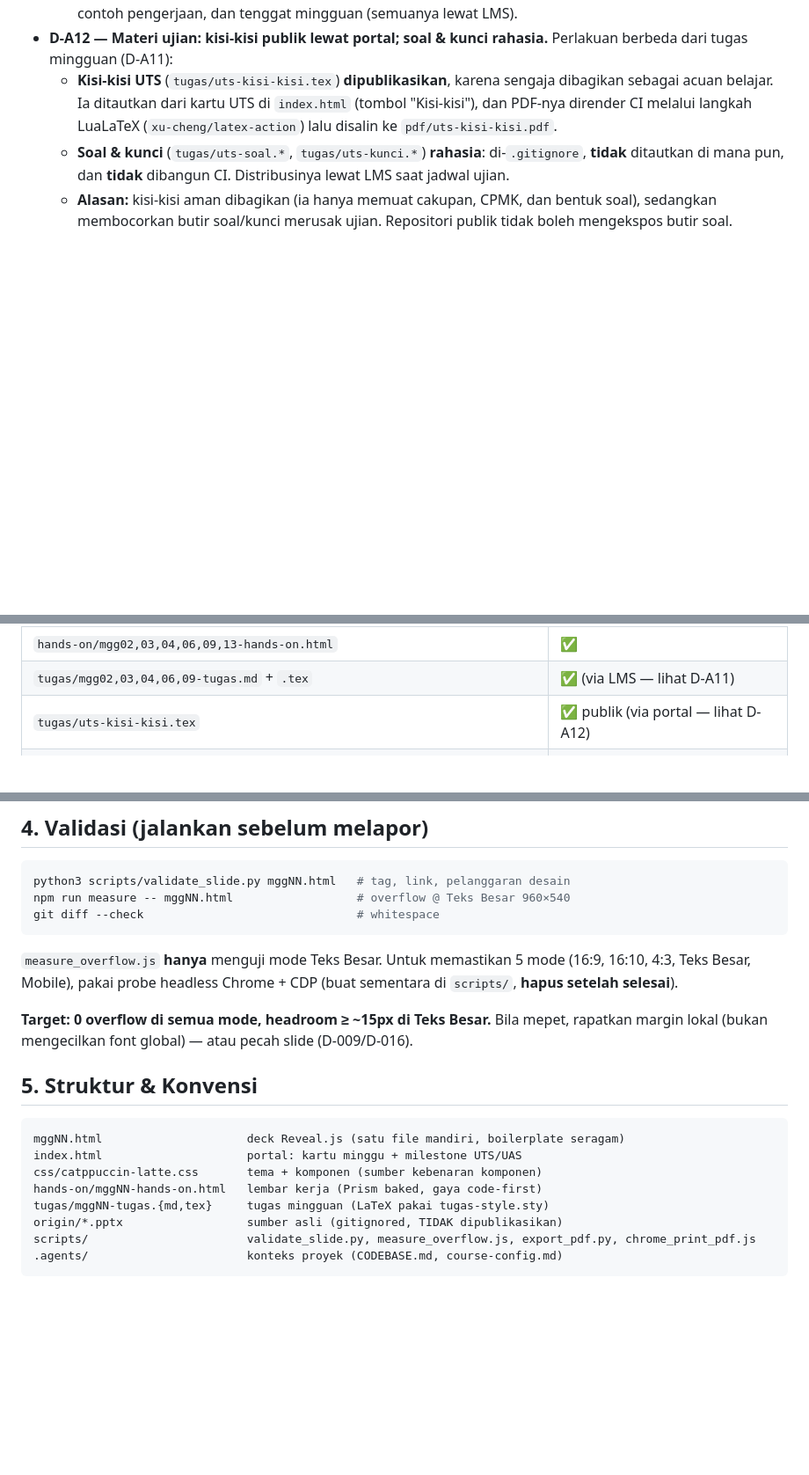
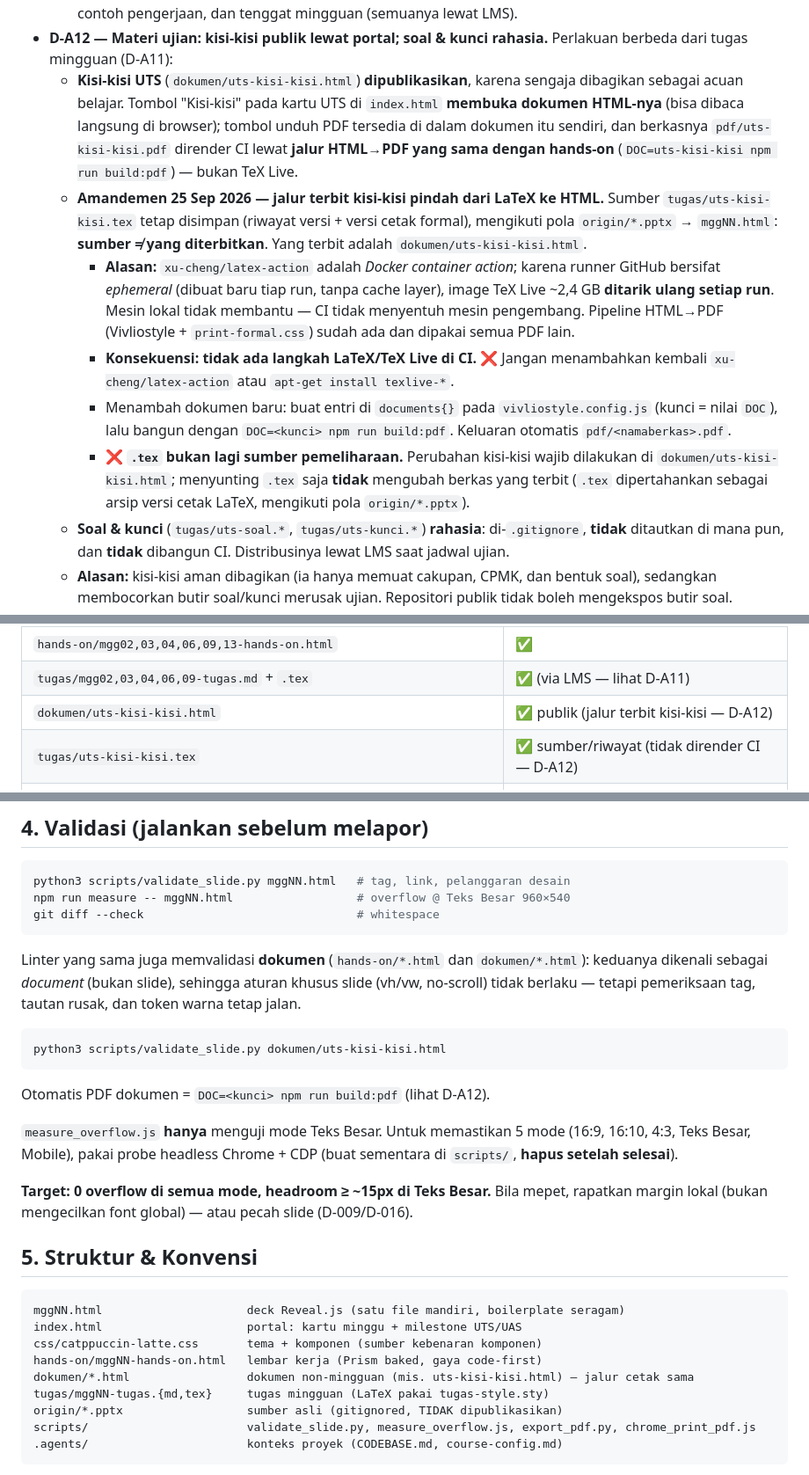
Before and after one commit to iwawiwi/multimodal, a Markdown page: AGENTS.md, 3 parts joined by grey strips. Shown at 88% size. Rendered like a GitHub page; blank space fills up the shorter version.

Commit message:
docs(uts): catat jalur terbit kisi-kisi HTML (D-A12)
AGENTS.md: D-A12 diamandemen — jalur terbit kisi-kisi pindah dari LaTeX ke HTML,
beserta alasan Docker/runner-ephemeral, larangan menambah kembali langkah LaTeX,
cara menambah dokumen baru, peringatan bahwa .tex bukan lagi sumber pemeliharaan
(pola origin/*.pptx -> yang terbit), blok struktur, tabel artefak, dan §4 Validasi.

CODEBASE.md: baris status, konvensi penamaan dokumen/, catatan teknis pipeline
DOC=/HANDSON_WEEK=. README.md: kisi-kisi tersedia sebagai PDF dan HTML.

````diff
--- a/AGENTS.md
+++ b/AGENTS.md
@@ -74,10 +74,30 @@ Keputusan yang sudah disetujui pengguna dan **berlaku sampai diubah eksplisit**:
     pengerjaan, dan tenggat mingguan (semuanya lewat LMS).
 - **D-A12 — Materi ujian: kisi-kisi publik lewat portal; soal & kunci rahasia.**
   Perlakuan berbeda dari tugas mingguan (D-A11):
-  - **Kisi-kisi UTS** (`tugas/uts-kisi-kisi.tex`) **dipublikasikan**, karena sengaja
-    dibagikan sebagai acuan belajar. Ia ditautkan dari kartu UTS di `index.html`
-    (tombol "Kisi-kisi"), dan PDF-nya dirender CI melalui langkah LuaLaTeX
-    (`xu-cheng/latex-action`) lalu disalin ke `pdf/uts-kisi-kisi.pdf`.
+  - **Kisi-kisi UTS** (`dokumen/uts-kisi-kisi.html`) **dipublikasikan**, karena
+    sengaja dibagikan sebagai acuan belajar. Tombol "Kisi-kisi" pada kartu UTS di
+    `index.html` **membuka dokumen HTML-nya** (bisa dibaca langsung di browser);
+    tombol unduh PDF tersedia di dalam dokumen itu sendiri, dan berkasnya
+    `pdf/uts-kisi-kisi.pdf` dirender CI lewat **jalur HTML→PDF yang sama dengan
+    hands-on** (`DOC=uts-kisi-kisi npm run build:pdf`) — bukan TeX Live.
+  - **Amandemen 25 Sep 2026 — jalur terbit kisi-kisi pindah dari LaTeX ke HTML.**
+    Sumber `tugas/uts-kisi-kisi.tex` tetap disimpan (riwayat versi + versi cetak
+    formal), mengikuti pola `origin/*.pptx` → `mggNN.html`: **sumber ≠ yang
+    diterbitkan**. Yang terbit adalah `dokumen/uts-kisi-kisi.html`.
+    - **Alasan:** `xu-cheng/latex-action` adalah *Docker container action*;
+      karena runner GitHub bersifat *ephemeral* (dibuat baru tiap run, tanpa cache
+      layer), image TeX Live ~2,4 GB **ditarik ulang setiap run**. Mesin lokal
+      tidak membantu — CI tidak menyentuh mesin pengembang. Pipeline HTML→PDF
+      (Vivliostyle + `print-formal.css`) sudah ada dan dipakai semua PDF lain.
+    - **Konsekuensi:** **tidak ada langkah LaTeX/TeX Live di CI.** ❌ Jangan
+      menambahkan kembali `xu-cheng/latex-action` atau `apt-get install texlive-*`.
+    - Menambah dokumen baru: buat entri di `documents{}` pada
+      `vivliostyle.config.js` (kunci = nilai `DOC`), lalu bangun dengan
+      `DOC=<kunci> npm run build:pdf`. Keluaran otomatis `pdf/<namaberkas>.pdf`.
+    - ❌ **`.tex` bukan lagi sumber pemeliharaan.** Perubahan kisi-kisi wajib
+      dilakukan di `dokumen/uts-kisi-kisi.html`; menyunting `.tex` saja **tidak**
+      mengubah berkas yang terbit (`.tex` dipertahankan sebagai arsip versi cetak
+      LaTeX, mengikuti pola `origin/*.pptx`).
   - **Soal & kunci** (`tugas/uts-soal.*`, `tugas/uts-kunci.*`) **rahasia**:
     di-`.gitignore`, **tidak** ditautkan di mana pun, dan **tidak** dibangun CI.
     Distribusinya lewat LMS saat jadwal ujian.
@@ -190,7 +210,8 @@ Artefak pendukung:
 | :--- | :--- |
 | `hands-on/mgg02,03,04,06,09,13-hands-on.html` | ✅ |
 | `tugas/mgg02,03,04,06,09-tugas.md` + `.tex` | ✅ (via LMS — lihat D-A11) |
-| `tugas/uts-kisi-kisi.tex` | ✅ publik (via portal — lihat D-A12) |
+| `dokumen/uts-kisi-kisi.html` | ✅ publik (jalur terbit kisi-kisi — D-A12) |
+| `tugas/uts-kisi-kisi.tex` | ✅ sumber/riwayat (tidak dirender CI — D-A12) |
 | `tugas/uts-soal.tex` + `tugas/uts-kunci.tex` | ✅ lokal/LMS saja (rahasia — D-A12) |
 | CI export `mgg01`–`mgg07`, `mgg09`–`mgg15` + hands-on 02/03/04/06/09/13 + kisi-kisi UTS | ✅ |
 
@@ -206,6 +227,17 @@ npm run measure -- mggNN.html                  # overflow @ Teks Besar 960×540
 git diff --check                               # whitespace
 ```
 
+Linter yang sama juga memvalidasi **dokumen** (`hands-on/*.html` dan
+`dokumen/*.html`): keduanya dikenali sebagai *document* (bukan slide), sehingga
+aturan khusus slide (vh/vw, no-scroll) tidak berlaku — tetapi pemeriksaan tag,
+tautan rusak, dan token warna tetap jalan.
+
+```bash
+python3 scripts/validate_slide.py dokumen/uts-kisi-kisi.html
+```
+
+Otomatis PDF dokumen = `DOC=<kunci> npm run build:pdf` (lihat D-A12).
+
 `measure_overflow.js` **hanya** menguji mode Teks Besar. Untuk memastikan 5 mode
 (16:9, 16:10, 4:3, Teks Besar, Mobile), pakai probe headless Chrome + CDP
 (buat sementara di `scripts/`, **hapus setelah selesai**).
@@ -220,6 +252,7 @@ mggNN.html                     deck Reveal.js (satu file mandiri, boilerplate se
 index.html                     portal: kartu minggu + milestone UTS/UAS
 css/catppuccin-latte.css       tema + komponen (sumber kebenaran komponen)
 hands-on/mggNN-hands-on.html   lembar kerja (Prism baked, gaya code-first)
+dokumen/*.html                 dokumen non-mingguan (mis. uts-kisi-kisi.html) — jalur cetak sama
 tugas/mggNN-tugas.{md,tex}     tugas mingguan (LaTeX pakai tugas-style.sty)
 origin/*.pptx                  sumber asli (gitignored, TIDAK dipublikasikan)
 scripts/                       validate_slide.py, measure_overflow.js, export_pdf.py, chrome_print_pdf.js
````
Also changed, not shown: .agents/CODEBASE.md (+13 -2 lines), README.md (+1 -1 lines).
